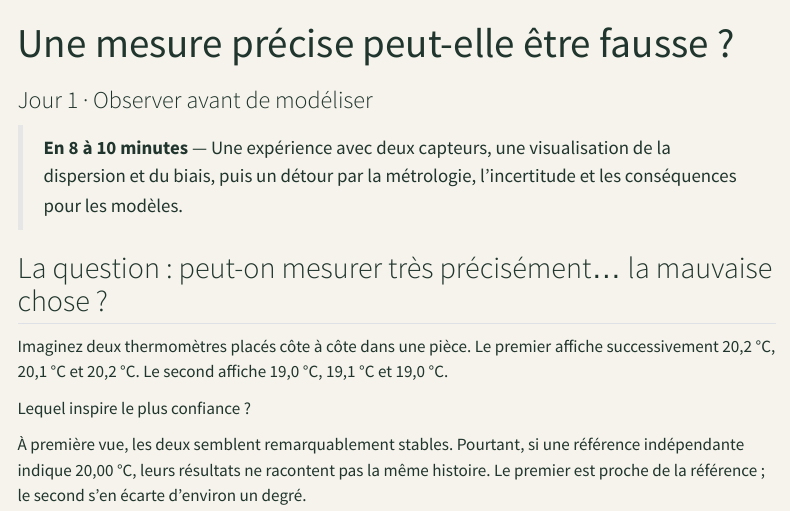
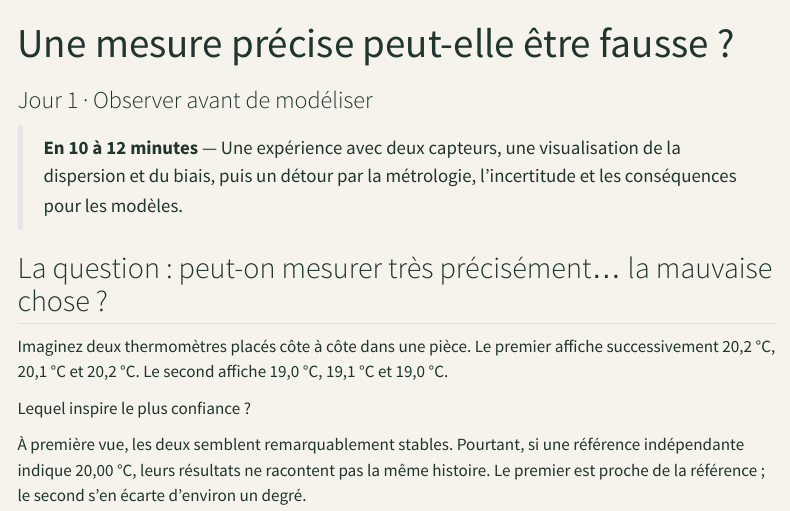
Before and after one commit to JM-Brun/knowledge-stories, a Quarto document (calendar/days/jour-01.qmd): the page in a window 1100 px wide, from its top. Rendered offline with R 4.5, knitr and Pandoc in place of Quarto, with nearby package versions; menus at the side of the page are left out.

Commit message:
Adjust reading-time estimates after mathematical additions

```diff
--- a/calendar/days/jour-01.qmd
+++ b/calendar/days/jour-01.qmd
@@ -4,7 +4,7 @@ subtitle: "Jour 1 · Observer avant de modéliser"
 description: "Pourquoi une mesure stable peut être biaisée, pourquoi une référence n'est jamais magique et ce que la métrologie apprend à la Data Science."
 ---
 
-> **En 8 à 10 minutes** — Une expérience avec deux capteurs, une visualisation de la dispersion et du biais, puis un détour par la métrologie, l'incertitude et les conséquences pour les modèles.
+> **En 10 à 12 minutes** — Une expérience avec deux capteurs, une visualisation de la dispersion et du biais, puis un détour par la métrologie, l'incertitude et les conséquences pour les modèles.
 
 ## La question : peut-on mesurer très précisément… la mauvaise chose ?
 
```
